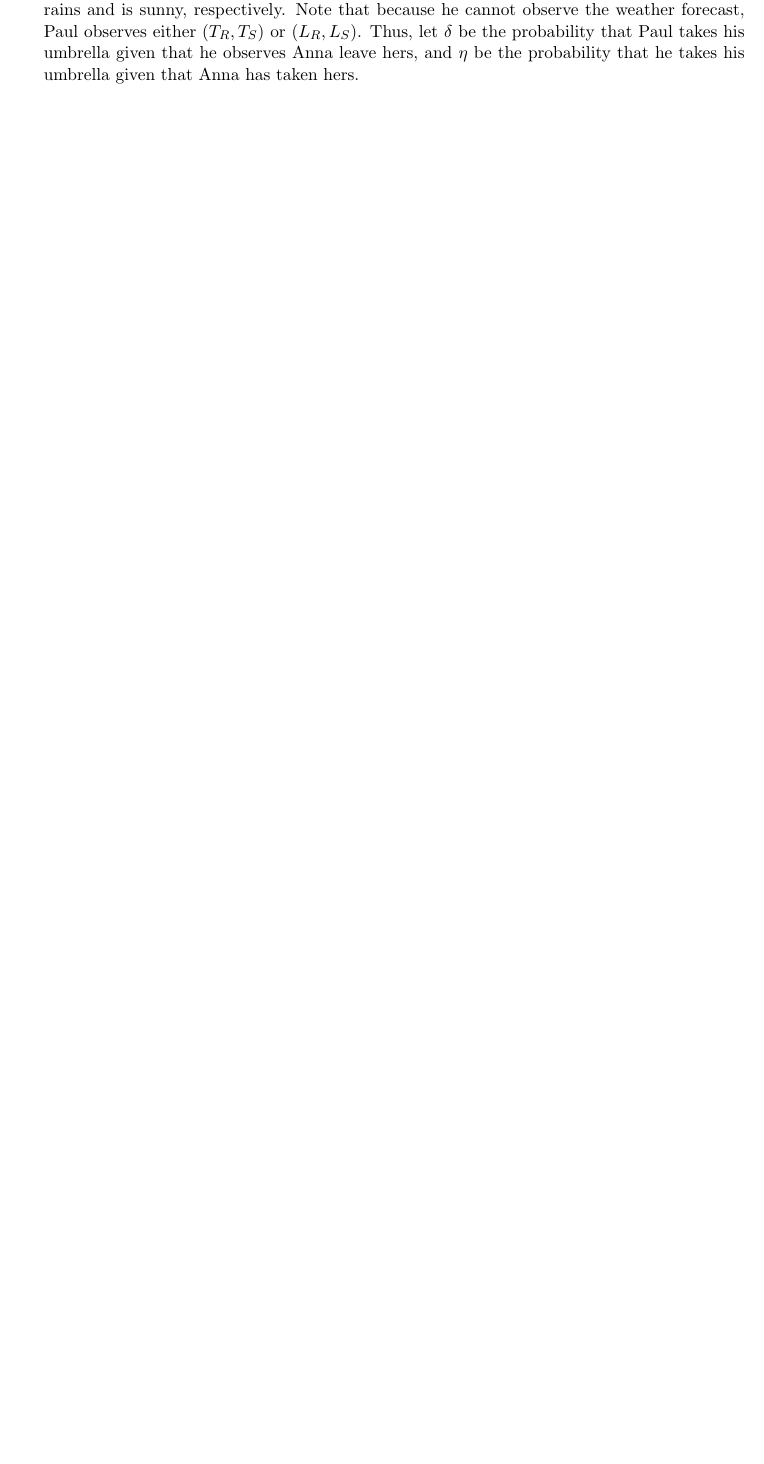
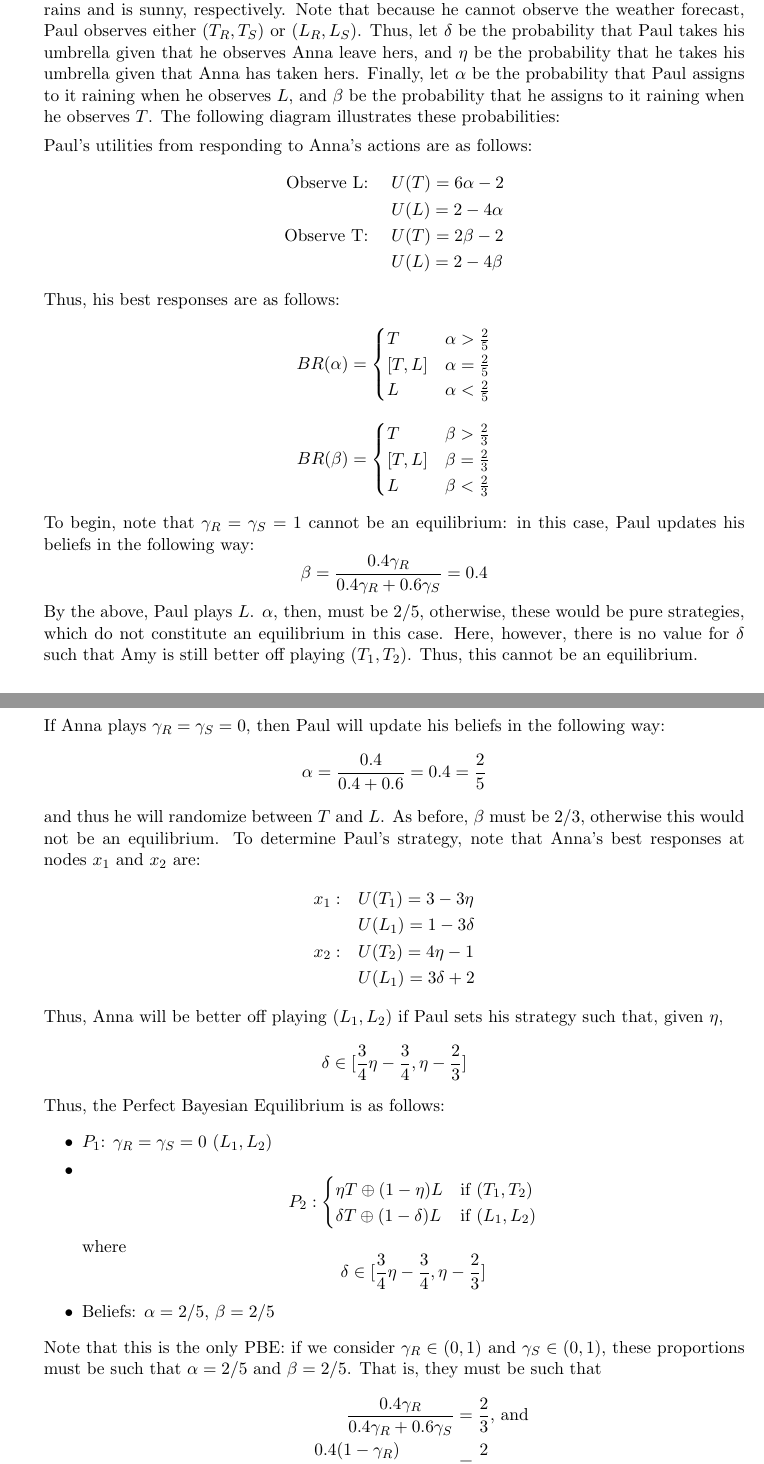
Before and after one commit to nchoffma/game_theory_spring2020a, a LaTeX problem sheet (assignment_writeups/04_assign/hoffman_gt_assign4.tex): part of page 2 of 2 before the commit and two parts of pages 2 and 3 of 3 after it, the two joined at a grey line, cut so that both start at the same text, the shorter picture padded with empty space. Compiled offline with pdfLaTeX.

Commit message:
worked on writeup

```diff
--- a/assignment_writeups/04_assign/hoffman_gt_assign4.tex
+++ b/assignment_writeups/04_assign/hoffman_gt_assign4.tex
@@ -71,7 +71,62 @@
 	\item The tree for the extensive form of the game is as follows:
 	% https://sites.google.com/site/kochiuyu/Tikz#TOC-Signalling-Game
 
-	There are no separating or pooling Perfect Bayesian equilibria in pure strategies. In order to find the mixed-strategy PBE, I define variables for the players' respective strategies. Let $ T_R $ and $ L_R $ denote Anna's actions, respectively, of taking and leaving her umbrella when it rains, and $ T_S $ and $ L_S $ the actions of taking and leaving when it is sunny. Anna's corresponding mixed strategies are $ \gamma_R $ and $\gamma_S$, indicating the probability of her taking her umbrella when it rains and is sunny, respectively. Note that because he cannot observe the weather forecast, Paul observes either $ (T_R, T_S) $ or $ (L_R, L_S) $. Thus, let $ \delta $ be the probability that Paul takes his umbrella given that he observes Anna leave hers, and $ \eta $ be the probability that he takes his umbrella given that Anna has taken hers.
+	There are no separating or pooling Perfect Bayesian equilibria in pure strategies. In order to find the mixed-strategy PBE, I define variables for the players' respective strategies. Let $ T_R $ and $ L_R $ denote Anna's actions, respectively, of taking and leaving her umbrella when it rains, and $ T_S $ and $ L_S $ the actions of taking and leaving when it is sunny. Anna's corresponding mixed strategies are $ \gamma_R $ and $\gamma_S$, indicating the probability of her taking her umbrella when it rains and is sunny, respectively. Note that because he cannot observe the weather forecast, Paul observes either $ (T_R, T_S) $ or $ (L_R, L_S) $. Thus, let $ \delta $ be the probability that Paul takes his umbrella given that he observes Anna leave hers, and $ \eta $ be the probability that he takes his umbrella given that Anna has taken hers. Finally, let $\alpha$ be the probability that Paul assigns to it raining when he observes $ L $, and $\beta$ be the probability that he assigns to it raining when he observes $ T $. The following diagram illustrates these probabilities:
+
+	Paul's utilities from responding to Anna's actions are as follows:
+	\begin{align*}
+	\text{Observe L: }\quad &U(T) = 6\alpha - 2 \\
+	& U(L) = 2 - 4\alpha \\
+	\text{Observe T: } \quad &U(T) = 2\beta - 2 \\
+	&U(L) = 2 - 4\beta
+	\end{align*}
+	Thus, his best responses are as follows:
+	\[BR(\alpha) = \begin{cases}
+	T & \alpha > \frac{2}{5} \\
+	[T,L] & \alpha = \frac{2}{5} \\
+	L & \alpha < \frac{2}{5} \\
+	\end{cases} \]%
+	\[BR(\beta) = \begin{cases}
+	T & \beta > \frac{2}{3} \\
+	[T,L] & \beta = \frac{2}{3} \\
+	L & \beta < \frac{2}{3} \\
+	\end{cases} \]
+
+	To begin, note that $ \gamma_R = \gamma_S = 1 $ cannot be an equilibrium: in this case, Paul updates his beliefs in the following way:
+	\[\beta = \frac{0.4\gamma_R}{0.4\gamma_R + 0.6\gamma_S} = 0.4\]
+	By the above, Paul plays $ L $. $\alpha$, then, must be $ 2/5 $, otherwise, these would be pure strategies, which do not constitute an equilibrium in this case. Here, however, there is no value for $\delta$ such that Amy is still better off playing $ (T_1, T_2) $. Thus, this cannot be an equilibrium.
+
+	If Anna plays $ \gamma_R  = \gamma_S = 0 $, then Paul will update his beliefs in the following way:
+	\[\alpha = \frac{0.4}{0.4 + 0.6} = 0.4 = \frac{2}{5}\]
+	and thus he will randomize between $ T $ and $ L $. As before, $\beta$ must be $ 2/3 $, otherwise this would not be an equilibrium. To determine Paul's strategy, note that Anna's best responses at nodes $ x_1 $ and $ x_2 $ are:
+	\begin{align*}
+	x_1: \quad & U(T_1) = 3 - 3\eta \\
+	&U(L_1) = 1 - 3\delta \\
+	x_2:\quad & U(T_2) = 4\eta - 1 \\
+	& U(L_1) = 3\delta + 2
+	\end{align*}
+	Thus, Anna will be better off playing $ (L_1, L_2) $ if Paul sets his strategy such that, given $\eta$,
+	\[\delta\in[\frac{3}{4}\eta - \frac{3}{4}, \eta - \frac{2}{3}]\]
+	Thus, the Perfect Bayesian Equilibrium is as follows:
+	\begin{itemize}
+		\item $ P_1 $: $ \gamma_R = \gamma_S = 0 $ $ (L_1, L_2) $
+		\item \[P_2: \begin{cases}
+		\eta T \oplus (1 - \eta)L & \text{if $ (T_1, T_2) $} \\
+		\delta T \oplus (1 - \delta) L & \text{if $ (L_1, L_2) $}
+		\end{cases}\]
+		where
+		\[\delta\in[\frac{3}{4}\eta - \frac{3}{4}, \eta - \frac{2}{3}]\]
+		\item Beliefs: $\alpha = 2/5$, $ \beta = 2/5 $
+	\end{itemize}
+
+	Note that this is the only PBE: if we consider $ \gamma_R\in(0,1) $ and $ \gamma_S\in(0,1) $, these proportions must be such that $\alpha = 2/5$ and $ \beta = 2/5 $. That is, they must be such that
+	\begin{align*}
+	\frac{0.4\gamma_R}{0.4\gamma_R + 0.6\gamma_S} &= \frac{2}{3} \text{, and}\\
+	\frac{0.4(1 - \gamma_R)}{0.4(1 - \gamma_R) + 0.6(1 - \gamma_S)} &= \frac{2}{5}
+	\end{align*}
+	There is no combination of $ \gamma_R\in(0,1) $ and $ \gamma_S\in(0,1) $ that satisfies both of the above equations. Thus, the PBE specified above is unique.
+
+	\item
 \end{enumerate}
 
 \end{document}
```
